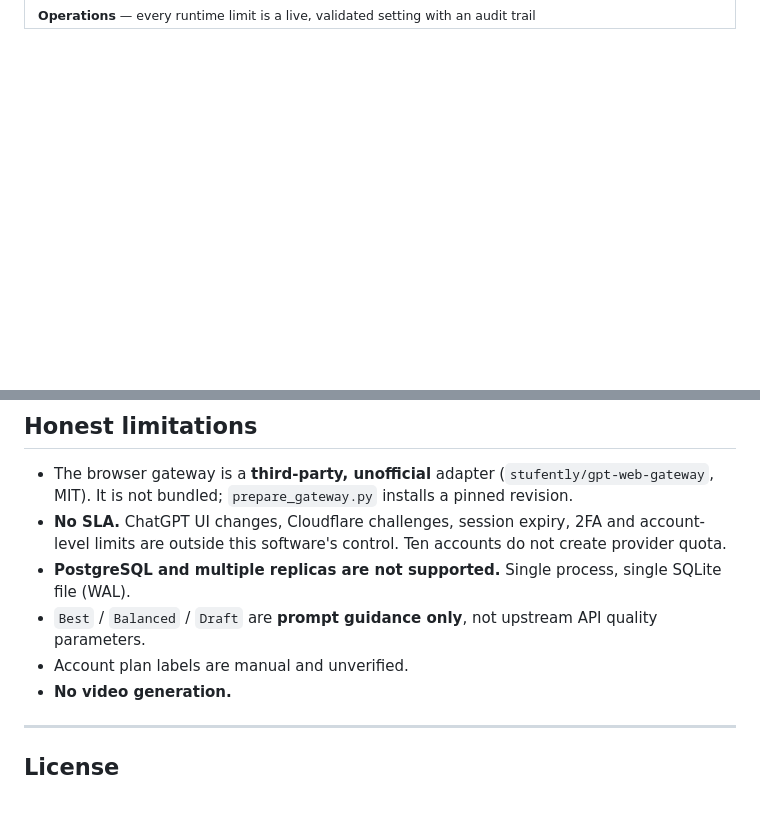
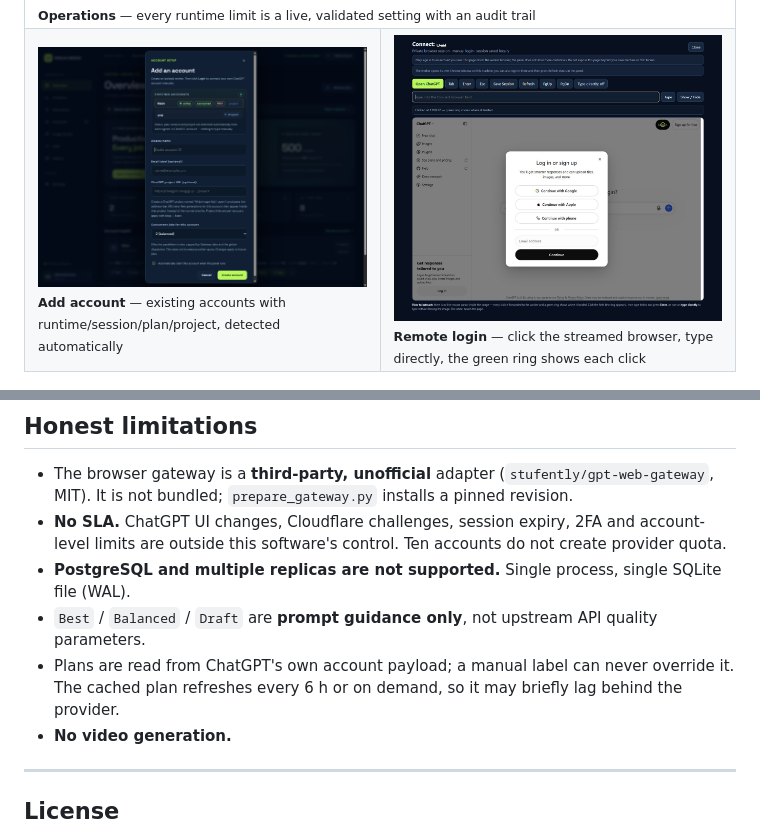
Before and after one commit to BobbyJoonz/ninja-image-hub, a Markdown page: README.md, 2 parts joined by grey strips. Rendered like a GitHub page; pictures changed too: docs/images/accounts-add.png (added); blank space fills up the shorter version.

```diff
--- a/README.md
+++ b/README.md
@@ -93,6 +93,16 @@ A script that fires ten prompts in parallel "works" until the first `429`, the f
 <td colspan="2">
 <a href="docs/images/operations.png"><img src="docs/images/operations.png" alt="Operations and runtime configuration" /></a>
 <br/><sub><b>Operations</b> — every runtime limit is a live, validated setting with an audit trail</sub>
+</td>
+</tr>
+<tr>
+<td width="50%">
+<a href="docs/images/accounts-add.png"><img src="docs/images/accounts-add.png" alt="Add account dialog with existing accounts" /></a>
+<br/><sub><b>Add account</b> — existing accounts with runtime/session/plan/project, detected automatically</sub>
+</td>
+<td width="50%">
+<a href="docs/images/login-interaction.png"><img src="docs/images/login-interaction.png" alt="Remote login interaction" /></a>
+<br/><sub><b>Remote login</b> — click the streamed browser, type directly, the green ring shows each click</sub>
 </td>
 </tr>
 </table>
@@ -525,7 +535,7 @@ Credentials from the iframe form are stored only in `data/accounts/<id>/auto-log
 - **No SLA.** ChatGPT UI changes, Cloudflare challenges, session expiry, 2FA and account-level limits are outside this software's control. Ten accounts do not create provider quota.
 - **PostgreSQL and multiple replicas are not supported.** Single process, single SQLite file (WAL).
 - `Best` / `Balanced` / `Draft` are **prompt guidance only**, not upstream API quality parameters.
-- Account plan labels are manual and unverified.
+- Plans are read from ChatGPT's own account payload; a manual label can never override it. The cached plan refreshes every 6 h or on demand, so it may briefly lag behind the provider.
 - **No video generation.**
 
 ---
```
Also changed, not shown: 12 other files.
